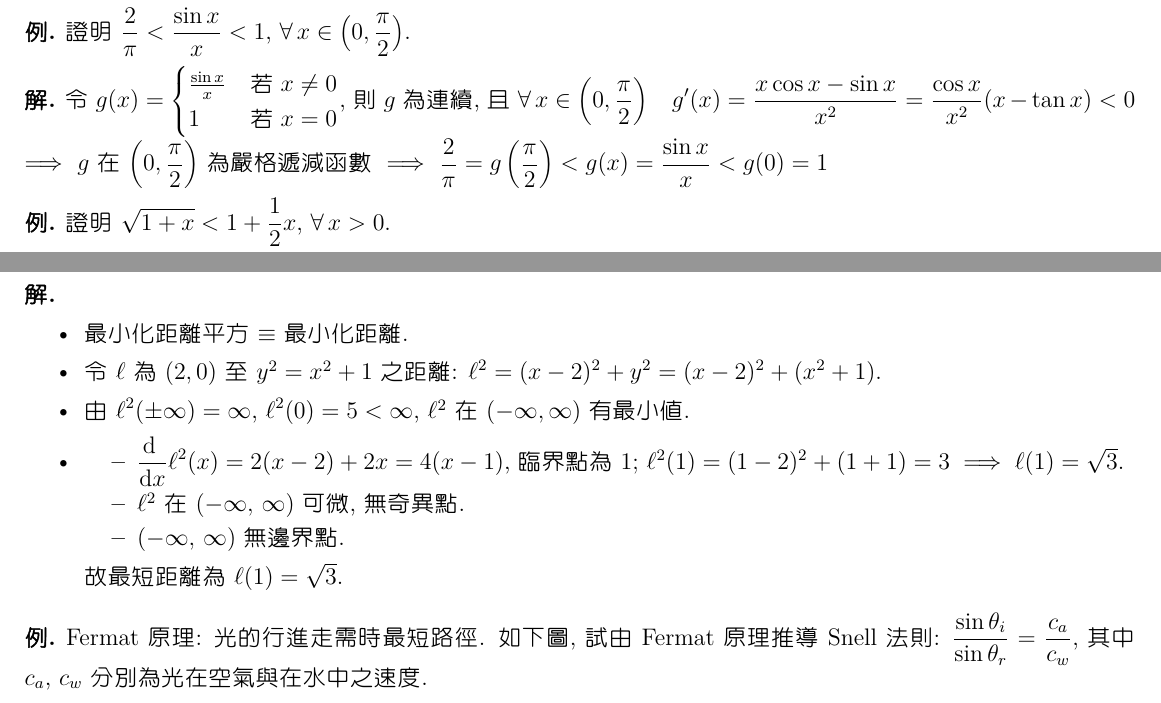
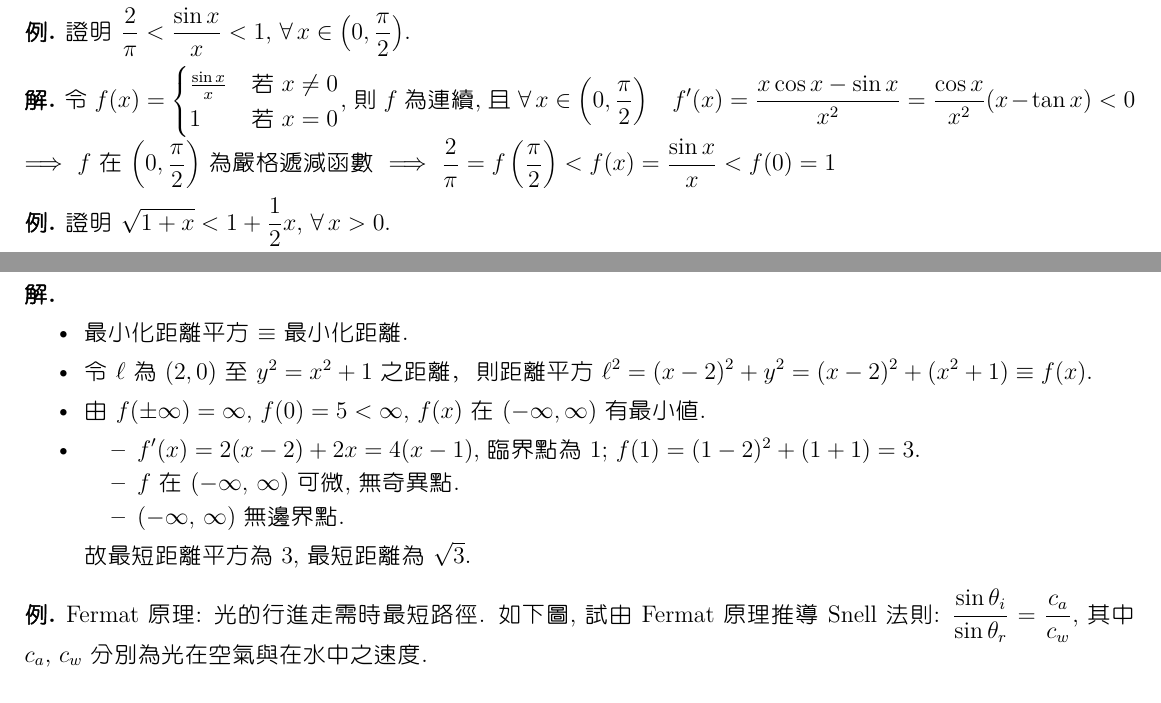
Before and after one commit to chang-ye-tu/calc, a LaTeX document (note/note03.tex): two parts of pages 2 and 6 of 10, joined at a grey line, cut so that both start at the same text. The pictures show the PDF file note/note03.pdf that the author committed with the source.

Commit message:
Update note03.pdf

```diff
--- a/note/note03.tex
+++ b/note/note03.tex
@@ -231,7 +247,7 @@
 \end{ex}
 
 \begin{sol}
-  令 $\ds g(x) = \begin{cases}\frac{\sin x}{x} & \text{若}\;x\ne 0 \\ 1 & \text{若}\;x = 0 \end{cases}$, 則 $g$ 為連續, 且 $\ds\forall\,x\in\Big(0,\frac{\pi}{2}\Big)\quad g'(x) = \frac{x\cos x - \sin x}{x^2} = \frac{\cos x}{x^2}(x - \tan x) < 0$ $\ie$ $g$ 在 $\ds\Big(0,\frac{\pi}{2}\Big)$ 為嚴格遞減函數 $\ie$ $\ds\frac{2}{\pi} = g\,\Big(\frac{\pi}{2}\Big) < g(x) = \frac{\sin x}{x} < g(0) = 1$
+  令 $\ds f(x) = \begin{cases}\frac{\sin x}{x} & \text{若}\;x\ne 0 \\ 1 & \text{若}\;x = 0 \end{cases}$, 則 $f$ 為連續, 且 $\ds\forall\,x\in\Big(0,\frac{\pi}{2}\Big)\quad f'(x) = \frac{x\cos x - \sin x}{x^2} = \frac{\cos x}{x^2}(x - \tan x) < 0$ $\ie$ $f$ 在 $\ds\Big(0,\frac{\pi}{2}\Big)$ 為嚴格遞減函數 $\ie$ $\ds\frac{2}{\pi} = f\,\Big(\frac{\pi}{2}\Big) < f(x) = \frac{\sin x}{x} < f(0) = 1$
 \end{sol}
 
 \begin{ex}
@@ -560,15 +576,15 @@
   \begin{itemize}\setlength\itemsep{0em}
     \item[]
     \item 最小化距離平方 $\equiv$ 最小化距離.
-    \item 令 $\ell$ 為 $(2, 0)$ 至 $y^2 = x^2 + 1$ 之距離: $\ds\ell^2 = (x - 2)^2 + y^2 = (x - 2)^2 + (x^2 + 1)$.
-    \item 由 $\ds\ell^2(\pm\infty)=\infty$, $\ds\ell^2(0) = 5 < \infty$, $\ell^2$ 在 $(-\infty, \infty)$ 有最小值.
+    \item 令 $\ell$ 為 $(2, 0)$ 至 $y^2 = x^2 + 1$ 之距離，則距離平方 $\ds\ell^2 = (x - 2)^2 + y^2 = (x - 2)^2 + (x^2 + 1)\equiv f(x)$.
+    \item 由 $\ds f(\pm\infty) = \infty$, $\ds f(0) = 5 < \infty$, $f(x)$ 在 $(-\infty, \infty)$ 有最小值.
     \item
       \begin{itemize}\setlength\itemsep{0em}
-        \item $\ds\diff{}{x} \ell^2(x) = 2(x - 2) + 2x = 4(x - 1)$, 臨界點為 $1$; $\ell^2(1) = (1 - 2)^2 + (1 + 1) = 3\ie \ell(1) = \sqrt{3}$.
-        \item $\ell^2$ 在 $(-\infty,\,\infty)$ 可微, 無奇異點.
+        \item $\ds f'(x) = 2(x - 2) + 2x = 4(x - 1)$, 臨界點為 $1$; $f(1) = (1 - 2)^2 + (1 + 1) = 3.$
+        \item $f$ 在 $(-\infty,\,\infty)$ 可微, 無奇異點.
         \item $(-\infty,\,\infty)$ 無邊界點.
       \end{itemize}
-      故最短距離為 $\ell(1) = \sqrt{3}$.
+      故最短距離平方為 $3$, 最短距離為 $\sqrt{3}$.
     \end{itemize}
 \end{sol}
 
```
Also changed, not shown: note/note03.pdf, note/note03.tex (16 more changed lines).
